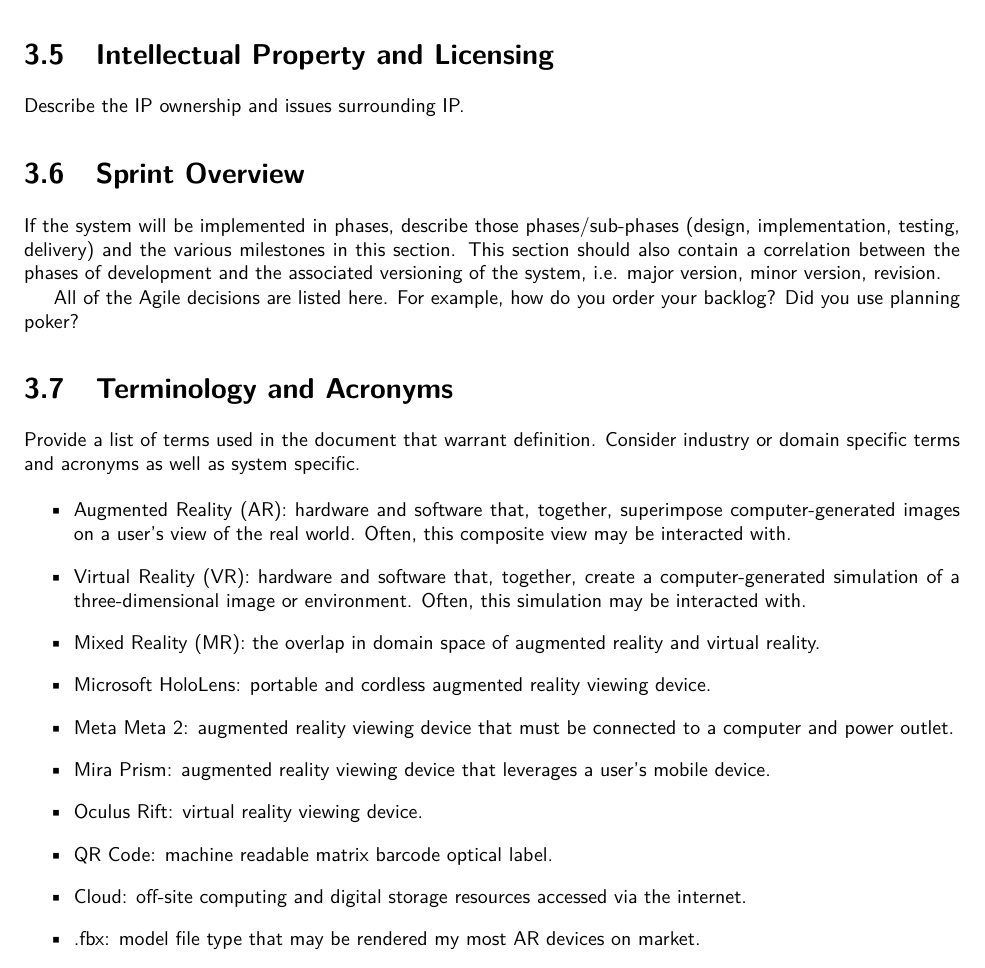
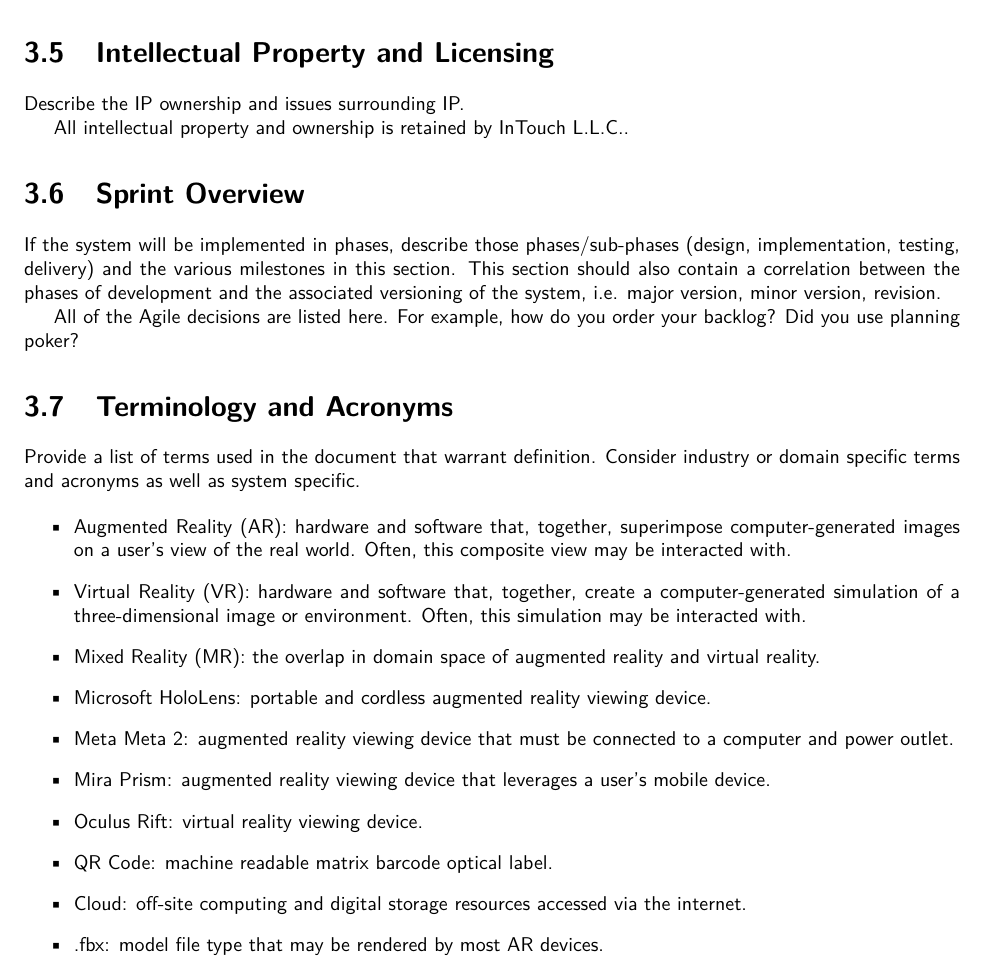
Before and after one commit to SDSMT-CSC/AugmentedEducation, a LaTeX book (DesignTemplate/DesignDocument.tex, which reads DesignTemplate/project.tex): part of page 26 of 104, cut so that both start at the same text. Compiled offline with pdfLaTeX.

Commit message:
Fixed .fbx typo and added IP.

```diff
--- a/DesignTemplate/project.tex
+++ b/DesignTemplate/project.tex
@@ -79,6 +79,8 @@
 \section{Intellectual Property and Licensing}
 Describe the IP ownership and issues surrounding IP.
 
+All intellectual property and ownership is retained by InTouch L.L.C..
+
 \section{Sprint  Overview}
 If the system will be implemented in phases, describe those phases/sub-phases (design,
 implementation, testing, delivery) and the various milestones in this section.
@@ -112,12 +114,8 @@
 
 	\item Cloud: off-site computing and digital storage resources accessed via the internet.
 
-\item .fbx: model file type that may be rendered my most AR devices on market.
-
+	\item .fbx: model file type that may be rendered by most AR devices.
 \end{itemize}
-
-
-
 
 
 \section{Sprint Schedule}
```
Lines whose indentation alone changed are shown as unchanged.
